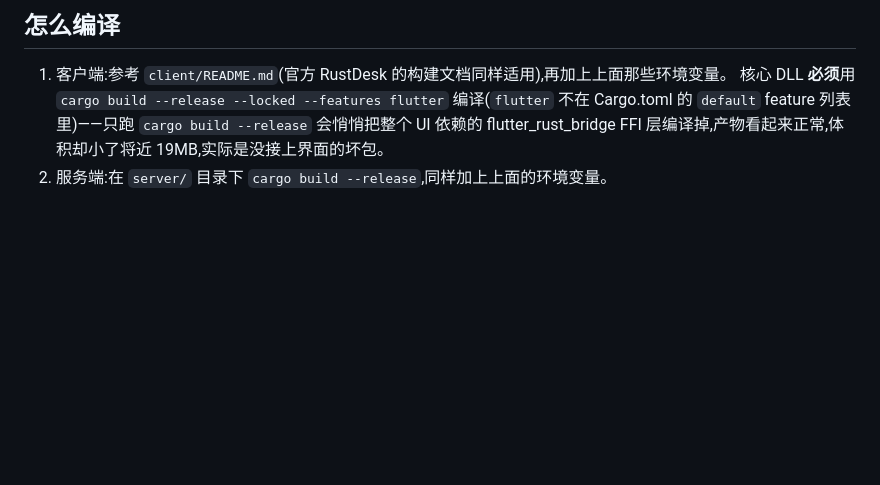
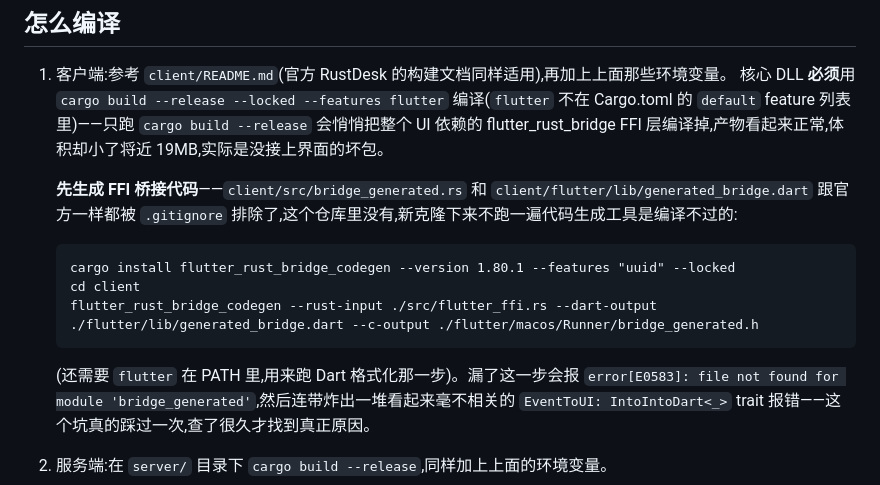
Before and after one commit to dty2095485/rustdesk-ssh-vless, a Markdown page: README.zh-CN.md, the part around the change. Drawn GitHub-style; blank space fills up the shorter version.

````diff
--- a/README.zh-CN.md
+++ b/README.zh-CN.md
@@ -54,6 +54,17 @@
 
 1. 客户端:参考 `client/README.md`(官方 RustDesk 的构建文档同样适用),再加上上面那些环境变量。
    核心 DLL **必须**用 `cargo build --release --locked --features flutter` 编译(`flutter` 不在 Cargo.toml 的 `default` feature 列表里)——只跑 `cargo build --release` 会悄悄把整个 UI 依赖的 flutter_rust_bridge FFI 层编译掉,产物看起来正常,体积却小了将近 19MB,实际是没接上界面的坏包。
+
+   **先生成 FFI 桥接代码**——`client/src/bridge_generated.rs` 和 `client/flutter/lib/generated_bridge.dart`
+   跟官方一样都被 `.gitignore` 排除了,这个仓库里没有,新克隆下来不跑一遍代码生成工具是编译不过的:
+   ```
+   cargo install flutter_rust_bridge_codegen --version 1.80.1 --features "uuid" --locked
+   cd client
+   flutter_rust_bridge_codegen --rust-input ./src/flutter_ffi.rs --dart-output ./flutter/lib/generated_bridge.dart --c-output ./flutter/macos/Runner/bridge_generated.h
+   ```
+   (还需要 `flutter` 在 PATH 里,用来跑 Dart 格式化那一步)。漏了这一步会报
+   `error[E0583]: file not found for module 'bridge_generated'`,然后连带炸出一堆看起来毫不相关的
+   `EventToUI: IntoIntoDart<_>` trait 报错——这个坑真的踩过一次,查了很久才找到真正原因。
 2. 服务端:在 `server/` 目录下 `cargo build --release`,同样加上上面的环境变量。
 3. Windows 自解压 exe:`build_portable.ps1`(脚本开头写死了本机路径,换机器要自己改)。这个脚本调用的是
    RustDesk 官方自带的打包工具 `client/libs/portable/`(需要 Python 3,并在那个目录下
````
Also changed, not shown: README.md (+13 -0 lines).
